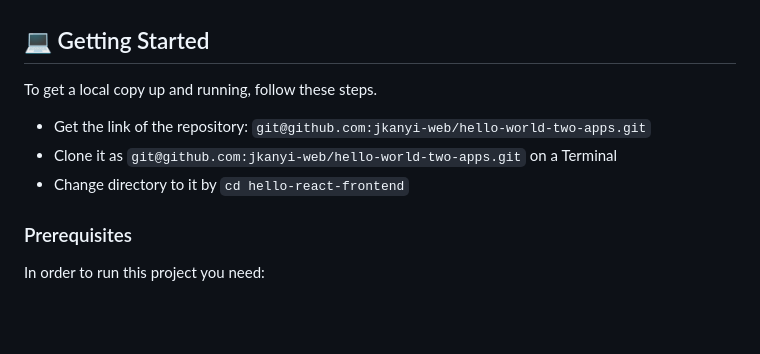
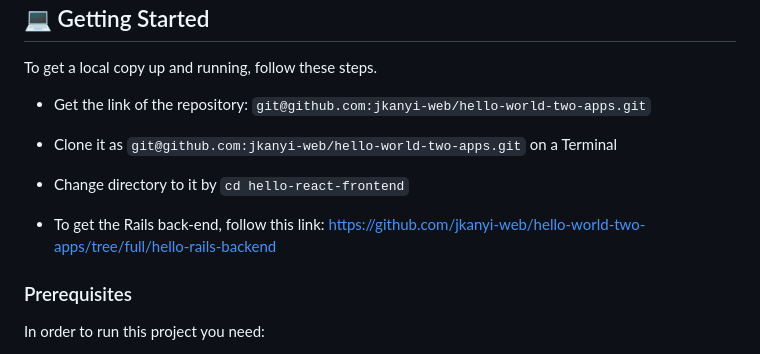
Before and after one commit to jkanyi-web/hello-world-two-apps, a Markdown page: README.md, the part around the change. GitHub-like rendering; blank space fills up the shorter version.

```diff
--- a/README.md
+++ b/README.md
@@ -71,6 +71,8 @@ To get a local copy up and running, follow these steps.
 - Clone it as `git@github.com:jkanyi-web/hello-world-two-apps.git` on a Terminal
 - Change directory to it by `cd hello-react-frontend`
 
+- To get the Rails back-end, follow this link:
+https://github.com/jkanyi-web/hello-world-two-apps/tree/full/hello-rails-backend
 
 ### Prerequisites
 
```
